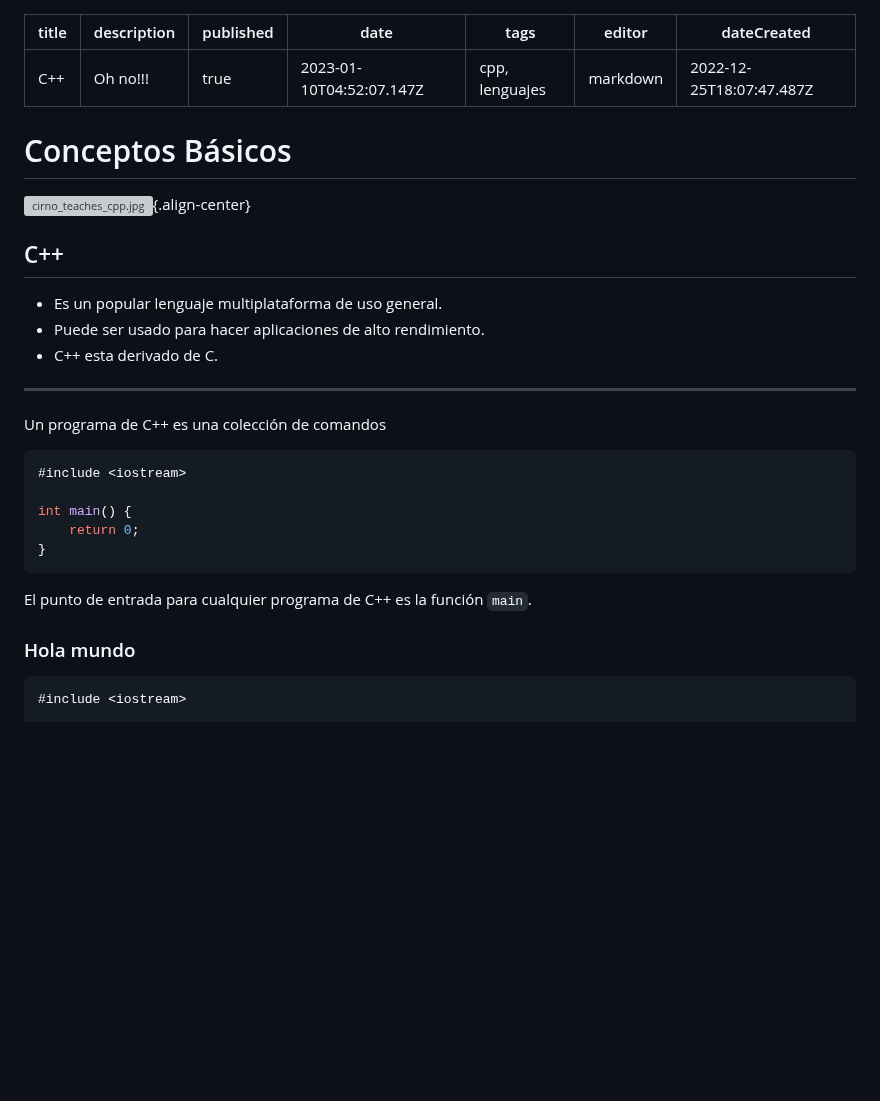
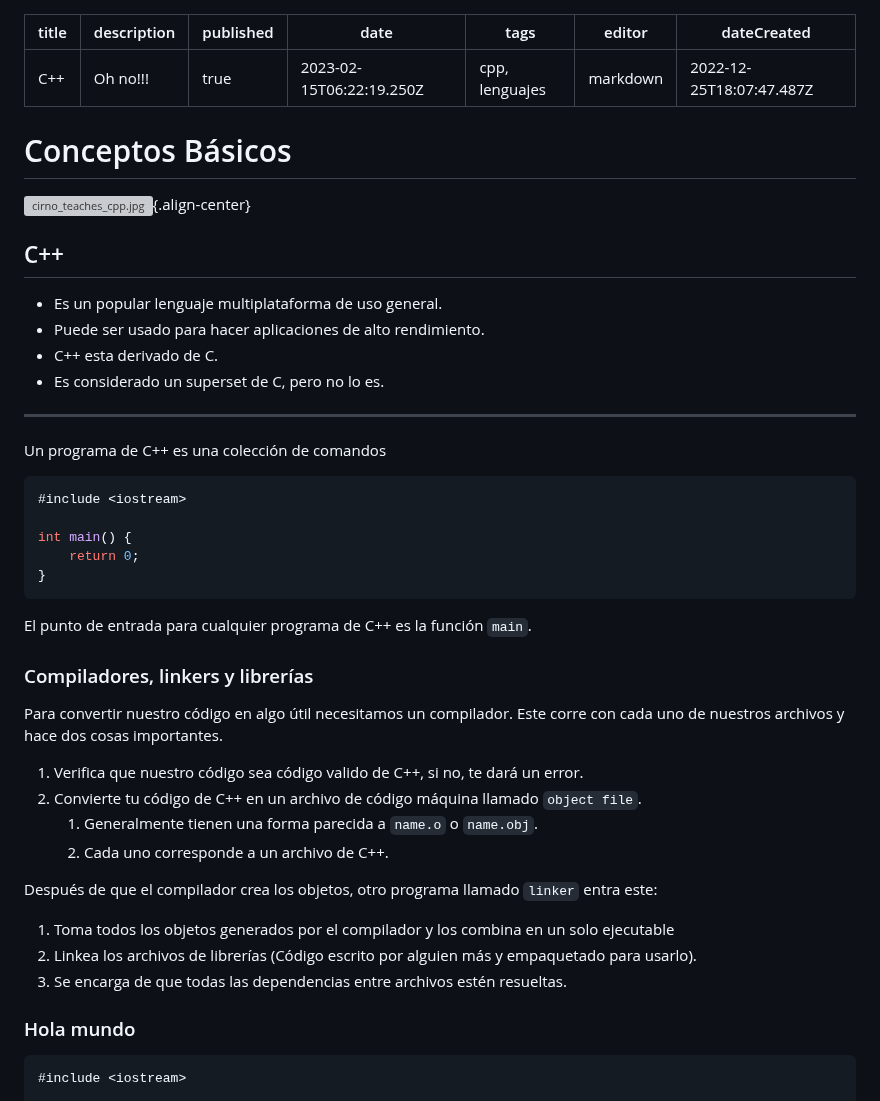
Before and after one commit to Fwxzxh/wiki, a Markdown page: Lenguajes/cpp/cpp.md, the part around the change. GitHub-like rendering; blank space fills up the shorter version; grey boxes are pictures that could not be loaded.

Commit message:
docs: update Lenguajes/cpp/cpp

````diff
--- a/Lenguajes/cpp/cpp.md
+++ b/Lenguajes/cpp/cpp.md
@@ -2,7 +2,7 @@
 title: C++
 description: Oh no!!!
 published: true
-date: 2023-01-10T04:52:07.147Z
+date: 2023-02-15T06:22:19.250Z
 tags: cpp, lenguajes
 editor: markdown
 dateCreated: 2022-12-25T18:07:47.487Z
@@ -15,6 +15,7 @@ dateCreated: 2022-12-25T18:07:47.487Z
 - Es un popular lenguaje multiplataforma de uso general.
 - Puede ser usado para hacer aplicaciones de alto rendimiento.
 - C++ esta derivado de C.
+- Es considerado un superset de C, pero no lo es.
 
 ------------------------------------------------------------------------
 
@@ -29,6 +30,21 @@ int main() {
 ```
 
 El punto de entrada para cualquier programa de C++ es la función `main`.
+
+### Compiladores, linkers y librerías
+Para convertir nuestro código en algo útil necesitamos un compilador.
+Este corre con cada uno de nuestros archivos y hace dos cosas importantes.
+
+1. Verifica que nuestro código sea código valido de C++, si no, te dará un error.
+2. Convierte tu código de C++ en un archivo de código máquina llamado `object file`.
+   1. Generalmente tienen una forma parecida a `name.o` o `name.obj`.
+   2. Cada uno corresponde a un archivo de C++.
+
+Después de que el compilador crea los objetos, otro programa llamado `linker` entra este:
+
+1. Toma todos los objetos generados por el compilador y los combina en un solo ejecutable
+2. Linkea los archivos de librerías (Código escrito por alguien más y empaquetado para usarlo).
+3. Se encarga de que todas las dependencias entre archivos estén resueltas.
 
 ### Hola mundo
 
````
